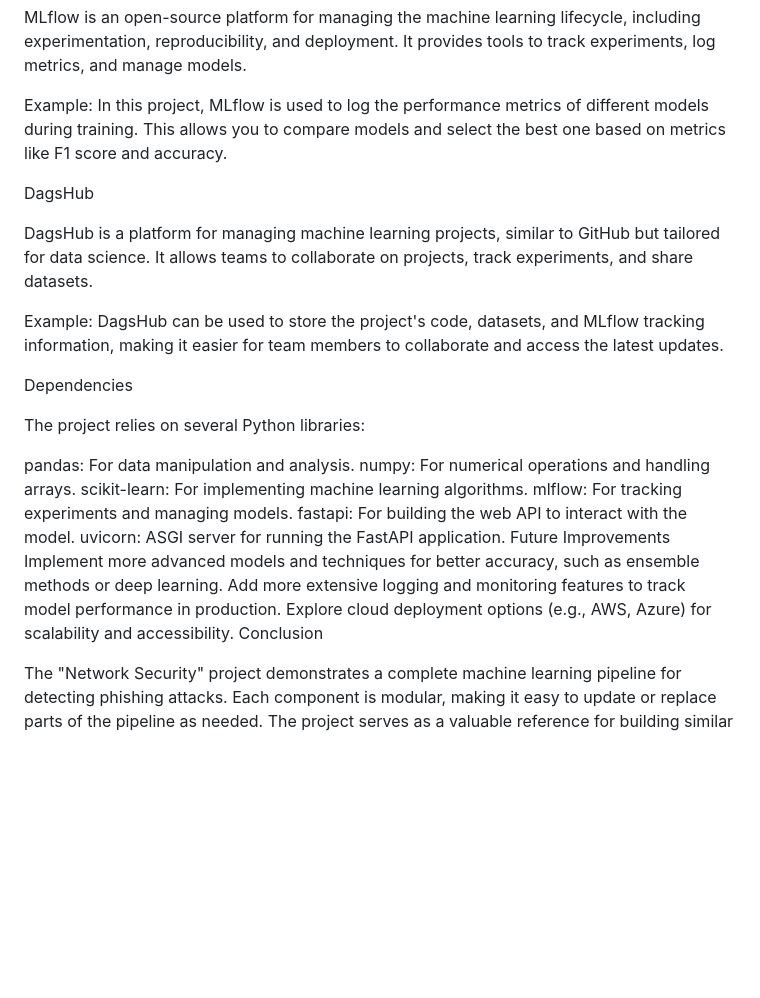
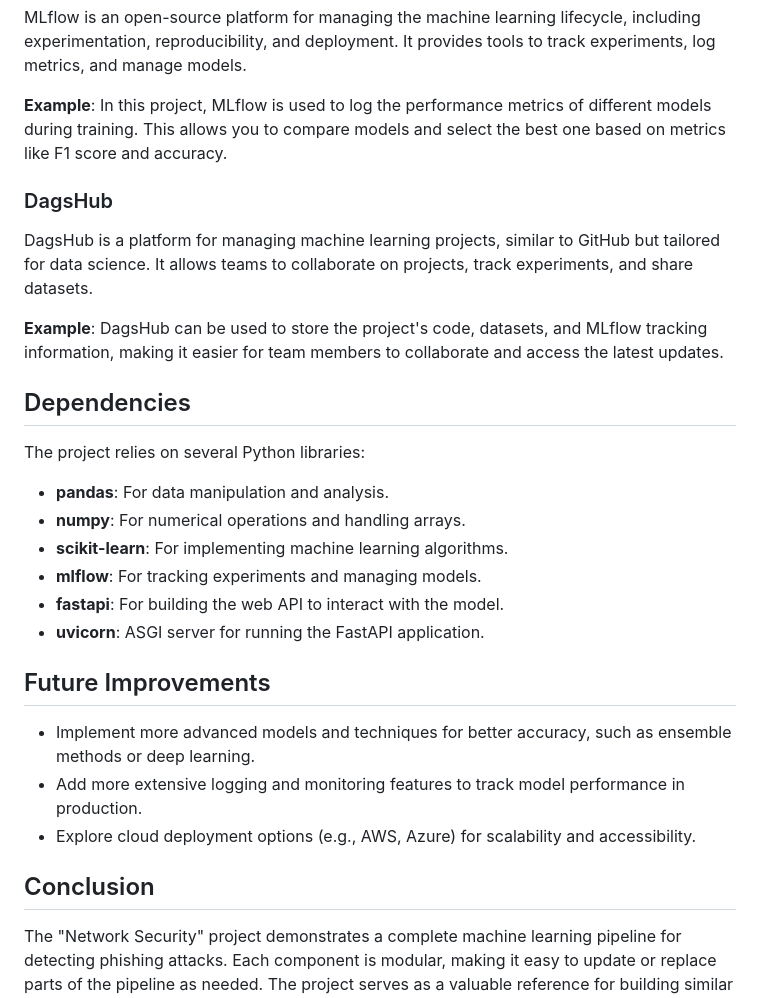
Before and after one commit to Hemanthlvs/Krishnaik_ML_NetworkSecurity_project, a Markdown page: README.md, the part around one of its changes. GitHub-like rendering; blank space fills up the shorter version.

```diff
--- a/README.md
+++ b/README.md
@@ -145,27 +137,25 @@ MLflow
 MLflow is an open-source platform for managing the machine learning lifecycle, including experimentation, reproducibility, and deployment. It provides tools to track experiments, log metrics, and manage models.
 
-Example: In this project, MLflow is used to log the performance metrics of different models during training. This allows you to compare models and select the best one based on metrics like F1 score and accuracy.
+**Example**: In this project, MLflow is used to log the performance metrics of different models during training. This allows you to compare models and select the best one based on metrics like F1 score and accuracy.
 
-DagsHub
-
+### DagsHub
 DagsHub is a platform for managing machine learning projects, similar to GitHub but tailored for data science. It allows teams to collaborate on projects, track experiments, and share datasets.
 
-Example: DagsHub can be used to store the project's code, datasets, and MLflow tracking information, making it easier for team members to collaborate and access the latest updates.
+**Example**: DagsHub can be used to store the project's code, datasets, and MLflow tracking information, making it easier for team members to collaborate and access the latest updates.
 
-Dependencies
+## Dependencies
+The project relies on several Python libraries:
+- **pandas**: For data manipulation and analysis.
+- **numpy**: For numerical operations and handling arrays.
+- **scikit-learn**: For implementing machine learning algorithms.
+- **mlflow**: For tracking experiments and managing models.
+- **fastapi**: For building the web API to interact with the model.
+- **uvicorn**: ASGI server for running the FastAPI application.
 
-The project relies on several Python libraries:
+## Future Improvements
+- Implement more advanced models and techniques for better accuracy, such as ensemble methods or deep learning.
+- Add more extensive logging and monitoring features to track model performance in production.
+- Explore cloud deployment options (e.g., AWS, Azure) for scalability and accessibility.
 
-pandas: For data manipulation and analysis.
-numpy: For numerical operations and handling arrays.
-scikit-learn: For implementing machine learning algorithms.
-mlflow: For tracking experiments and managing models.
-fastapi: For building the web API to interact with the model.
-uvicorn: ASGI server for running the FastAPI application.
-Future Improvements
-Implement more advanced models and techniques for better accuracy, such as ensemble methods or deep learning.
-Add more extensive logging and monitoring features to track model performance in production.
-Explore cloud deployment options (e.g., AWS, Azure) for scalability and accessibility.
-Conclusion
-
+## Conclusion
 The "Network Security" project demonstrates a complete machine learning pipeline for detecting phishing attacks. Each component is modular, making it easy to update or replace parts of the pipeline as needed. The project serves as a valuable reference for building similar machine learning applications in the future.
```
Also changed, not shown: other parts of README.md (+112 -120 lines).
